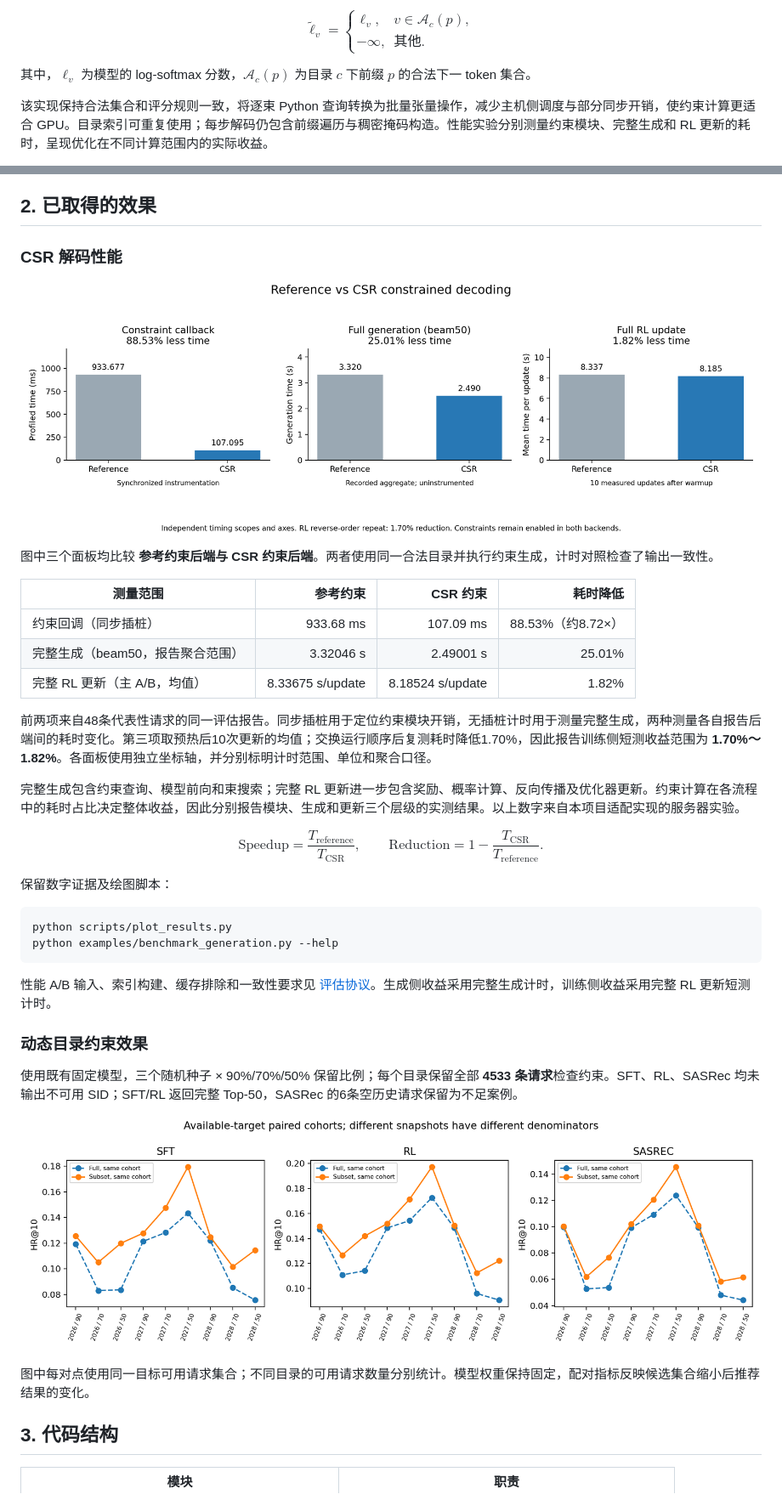
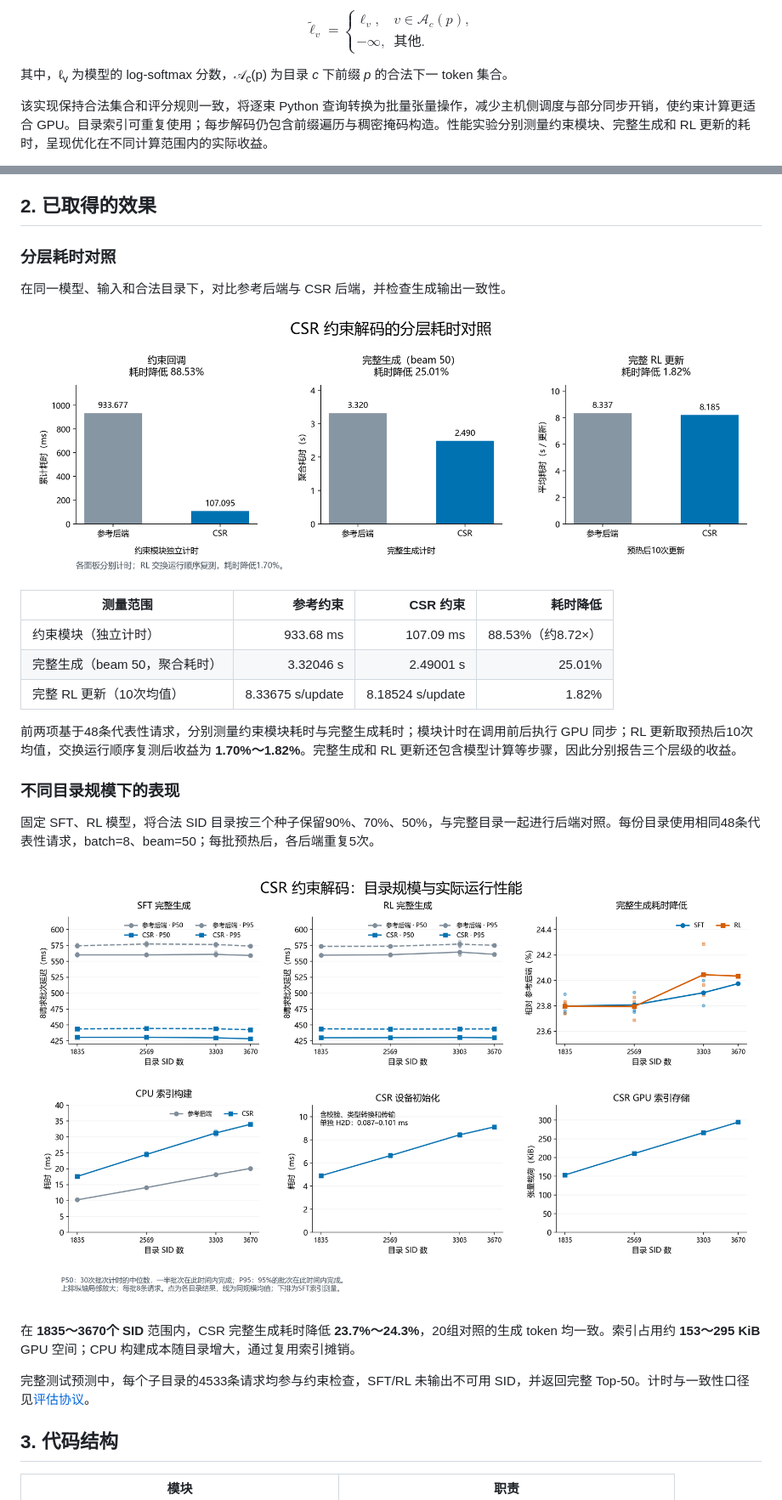
Before and after one commit to fqgwggg/MiniOneRec-CSR, a Markdown page: README.md, 2 parts joined by grey strips. Shown at 85% size. Rendered like a GitHub page; pictures changed too: assets/results/catalog_performance.png (added), assets/results/performance.png.

Commit message:
Refine CSR performance presentation and evaluation documentation

````diff
--- a/README.md
+++ b/README.md
@@ -34,7 +34,7 @@ $$
 \end{cases}
 $$
 
-其中，$\ell_v$ 为模型的 log-softmax 分数，$\mathcal{A}_c(p)$ 为目录 $c$ 下前缀 $p$ 的合法下一 token 集合。
+其中，ℓ<sub>v</sub> 为模型的 log-softmax 分数，𝒜<sub>c</sub>(p) 为目录 <i>c</i> 下前缀 <i>p</i> 的合法下一 token 集合。
 
 该实现保持合法集合和评分规则一致，将逐束 Python 查询转换为批量张量操作，减少主机侧调度与部分同步开销，使约束计算更适合 GPU。目录索引可重复使用；每步解码仍包含前缀遍历与稠密掩码构造。性能实验分别测量约束模块、完整生成和 RL 更新的耗时，呈现优化在不同计算范围内的实际收益。
 
@@ -44,43 +44,29 @@ $$
 
 ## 2. 已取得的效果
 
-### CSR 解码性能
+### 分层耗时对照
 
-![生成与更新耗时](assets/results/performance.png)
+在同一模型、输入和合法目录下，对比参考后端与 CSR 后端，并检查生成输出一致性。
 
-图中三个面板均比较 **参考约束后端与 CSR 约束后端**。两者使用同一合法目录并执行约束生成，计时对照检查了输出一致性。
+![CSR约束解码的分层耗时对照](assets/results/performance.png)
 
 | 测量范围 | 参考约束 | CSR 约束 | 耗时降低 |
 |---|---:|---:|---:|
-| 约束回调（同步插桩） | 933.68 ms | 107.09 ms | 88.53%（约8.72×） |
-| 完整生成（beam50，报告聚合范围） | 3.32046 s | 2.49001 s | 25.01% |
-| 完整 RL 更新（主 A/B，均值） | 8.33675 s/update | 8.18524 s/update | 1.82% |
+| 约束模块（独立计时） | 933.68 ms | 107.09 ms | 88.53%（约8.72×） |
+| 完整生成（beam 50，聚合耗时） | 3.32046 s | 2.49001 s | 25.01% |
+| 完整 RL 更新（10次均值） | 8.33675 s/update | 8.18524 s/update | 1.82% |
 
-前两项来自48条代表性请求的同一评估报告。同步插桩用于定位约束模块开销，无插桩计时用于测量完整生成，两种测量各自报告后端间的耗时变化。第三项取预热后10次更新的均值；交换运行顺序后复测耗时降低1.70%，因此报告训练侧短测收益范围为 **1.70%～1.82%**。各面板使用独立坐标轴，并分别标明计时范围、单位和聚合口径。
+前两项基于48条代表性请求，分别测量约束模块耗时与完整生成耗时；模块计时在调用前后执行 GPU 同步；RL 更新取预热后10次均值，交换运行顺序复测后收益为 **1.70%～1.82%**。完整生成和 RL 更新还包含模型计算等步骤，因此分别报告三个层级的收益。
 
-完整生成包含约束查询、模型前向和束搜索；完整 RL 更新进一步包含奖励、概率计算、反向传播及优化器更新。约束计算在各流程中的耗时占比决定整体收益，因此分别报告模块、生成和更新三个层级的实测结果。以上数字来自本项目适配实现的服务器实验。
+### 不同目录规模下的表现
 
-$$
-\mathrm{Speedup}=\frac{T_{\mathrm{reference}}}{T_{\mathrm{CSR}}},\qquad
-\mathrm{Reduction}=1-\frac{T_{\mathrm{CSR}}}{T_{\mathrm{reference}}}.
-$$
+固定 SFT、RL 模型，将合法 SID 目录按三个种子保留90%、70%、50%，与完整目录一起进行后端对照。每份目录使用相同48条代表性请求，batch=8、beam=50；每批预热后，各后端重复5次。
 
-保留数字证据及绘图脚本：
+![不同目录规模下的CSR生成延迟与索引成本](assets/results/catalog_performance.png)
 
-```bash
-python scripts/plot_results.py
-python examples/benchmark_generation.py --help
-```
+在 **1835～3670个 SID** 范围内，CSR 完整生成耗时降低 **23.7%～24.3%**，20组对照的生成 token 均一致。索引占用约 **153～295 KiB** GPU 空间；CPU 构建成本随目录增大，通过复用索引摊销。
 
-性能 A/B 输入、索引构建、缓存排除和一致性要求见 [评估协议](docs/evaluation_protocol.md)。生成侧收益采用完整生成计时，训练侧收益采用完整 RL 更新短测计时。
-
-### 动态目录约束效果
-
-使用既有固定模型，三个随机种子 × 90%/70%/50% 保留比例；每个目录保留全部 **4533 条请求**检查约束。SFT、RL、SASRec 均未输出不可用 SID；SFT/RL 返回完整 Top-50，SASRec 的6条空历史请求保留为不足案例。
-
-![动态目录配对结果](assets/results/catalog.png)
-
-图中每对点使用同一目标可用请求集合；不同目录的可用请求数量分别统计。模型权重保持固定，配对指标反映候选集合缩小后推荐结果的变化。
+完整测试预测中，每个子目录的4533条请求均参与约束检查，SFT/RL 未输出不可用 SID，并返回完整 Top-50。计时与一致性口径见[评估协议](docs/evaluation_protocol.md)。
 
 ## 3. 代码结构
 
````
Also changed, not shown: other parts of README.md (+3 -3 lines), docs/evaluation_protocol.md (+13 -11 lines), docs/integration.md (+2 -2 lines), 7 other files.
